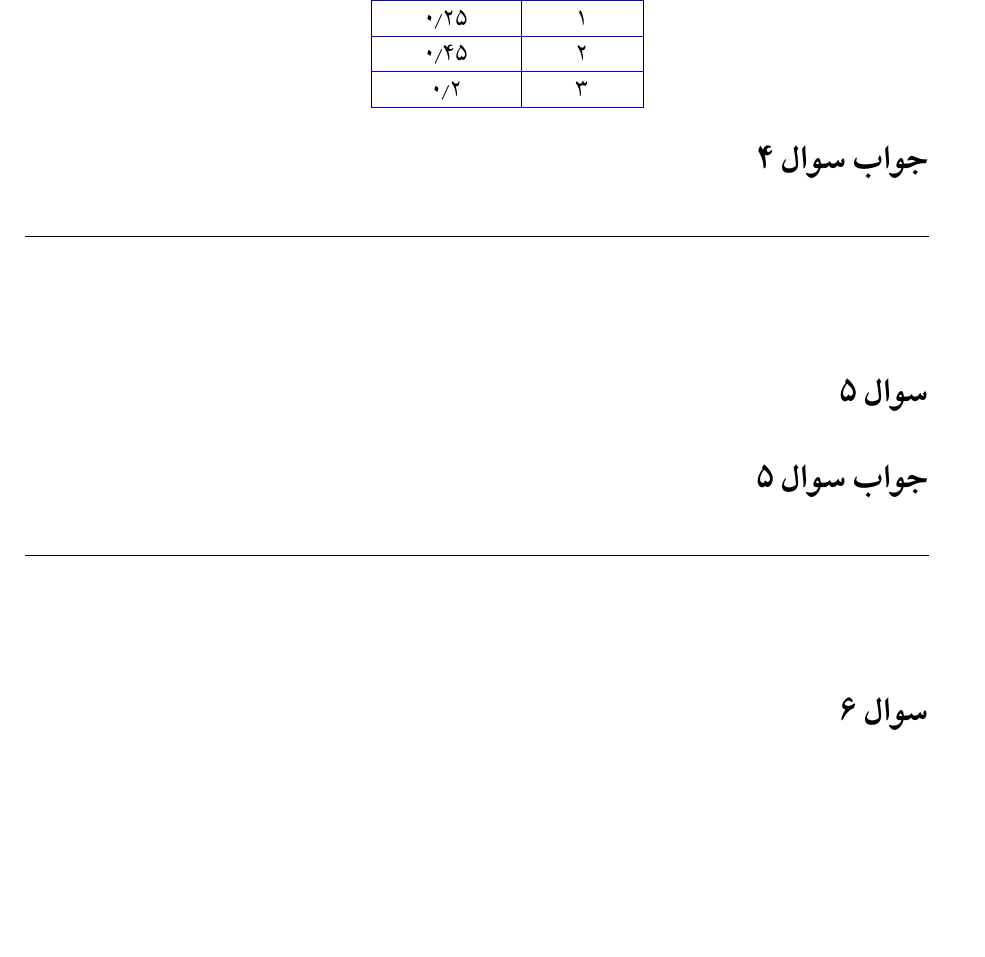
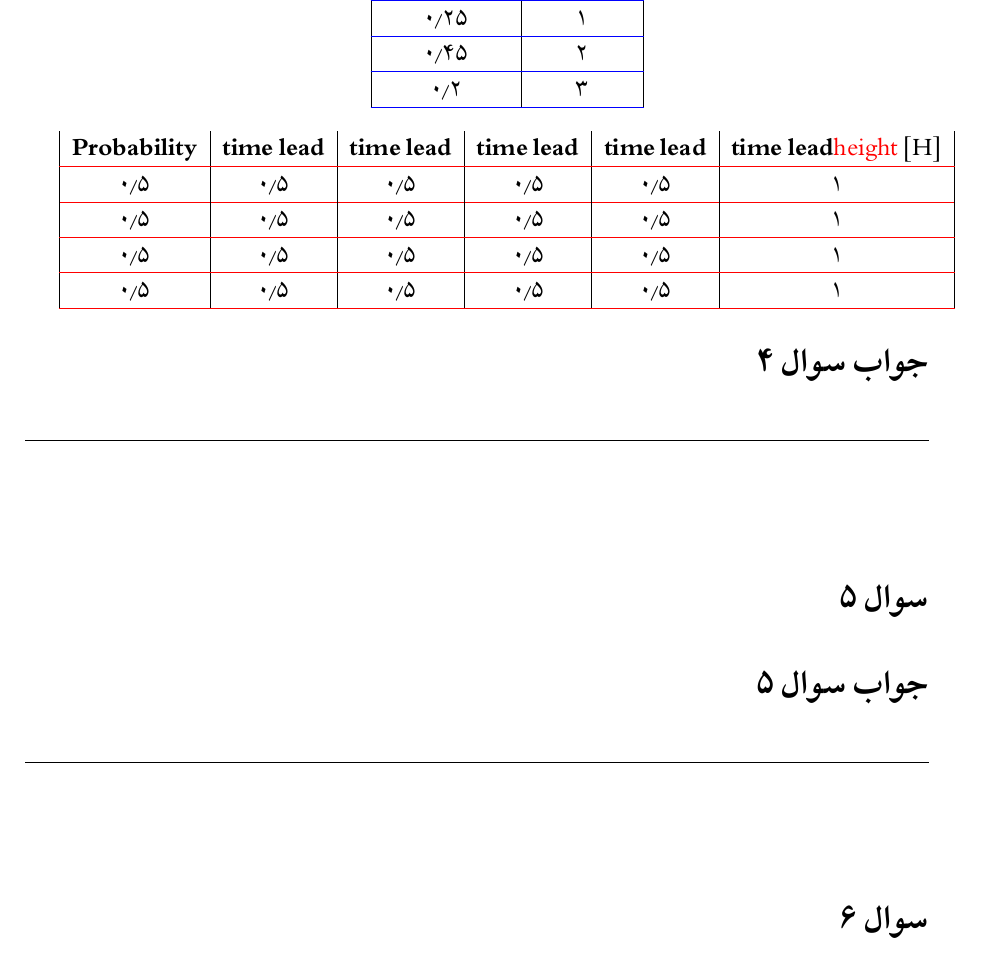
Before and after one commit to Imanm02/CE634-CS, a LaTeX problem sheet (Assignments/Assignment 1/Solution/HW.tex, which reads Assignments/Assignment 1/Solution/q5.tex): part of page 6 of 8, cut so that both start at the same text, the shorter picture padded with empty space. The pictures show the PDF file Assignments/Assignment 1/Solution/HW.pdf that the author committed with the source.

Commit message:
update q5

```diff
--- a/Assignments/Assignment 1/Solution/q5.tex
+++ b/Assignments/Assignment 1/Solution/q5.tex
@@ -1,5 +1,20 @@
 \section*{سوال ۵}
 
-
+\begin{table}
+	\centering
+	\begin{tabular}{|c|c|c|c|c|c|}[H]
+		\arrayrulecolor{red}\hline
+		\textbf{lead time} & \textbf{lead time} & \textbf{lead time} & \textbf{lead time} & \textbf{lead time} & \textbf{Probability} \\
+		\arrayrulecolor{red}\hline
+		$1$ & $0.5$ & $0.5$ & $0.5$ & $0.5$ & $0.5$ \\
+		\hline
+		$1$ & $0.5$ & $0.5$ & $0.5$ & $0.5$ & $0.5$ \\
+		\hline
+		$1$ & $0.5$ & $0.5$ & $0.5$ & $0.5$ & $0.5$ \\
+		\hline
+		$1$ & $0.5$ & $0.5$ & $0.5$ & $0.5$ & $0.5$ \\
+		\arrayrulecolor{red}\hline
+	\end{tabular}
+\end{table}
 
 \section*{جواب سوال ۵}
```
Also changed, not shown: Assignments/Assignment 1/Solution/HW.pdf, 3 other files.
